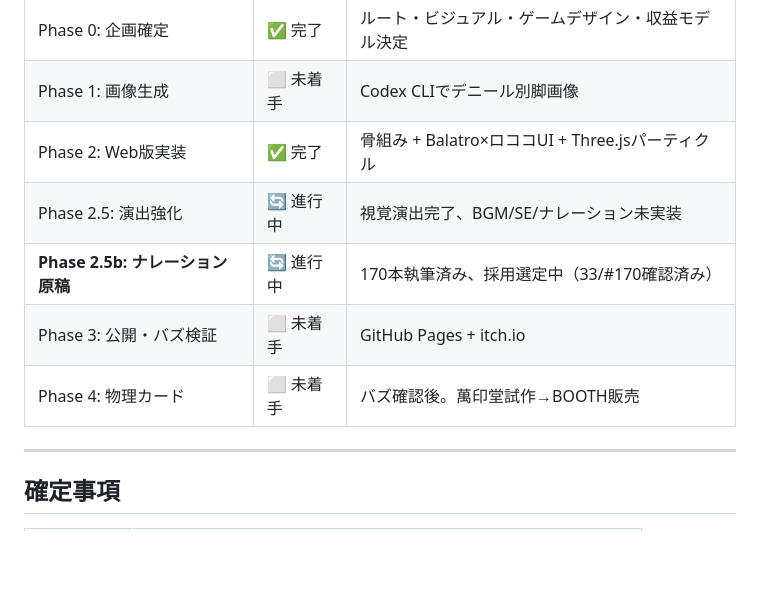
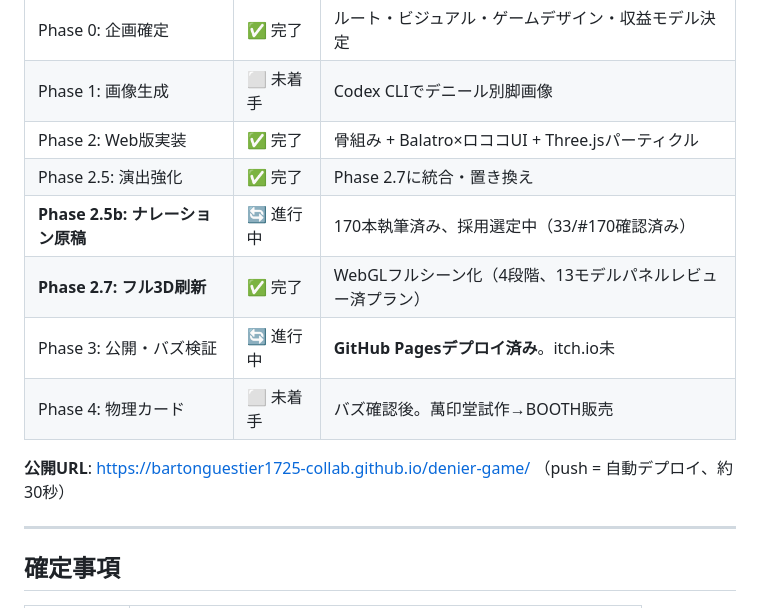
Before and after one commit to bartonguestier1725-collab/denier-game, a Markdown page: STATUS.md, the part around one of its changes. Rendered like a GitHub page; blank space fills up the shorter version.

Commit message:
Update STATUS: Phase 2.7 full-3D rewrite complete, GitHub Pages live
Co-Authored-By: Claude Fable 5 <noreply@anthropic.com>

```diff
--- a/STATUS.md
+++ b/STATUS.md
@@ -11,10 +11,14 @@
 | Phase 0: 企画確定 | ✅ 完了 | ルート・ビジュアル・ゲームデザイン・収益モデル決定 |
 | Phase 1: 画像生成 | ⬜ 未着手 | Codex CLIでデニール別脚画像 |
 | Phase 2: Web版実装 | ✅ 完了 | 骨組み + Balatro×ロココUI + Three.jsパーティクル |
-| Phase 2.5: 演出強化 | 🔄 進行中 | 視覚演出完了、BGM/SE/ナレーション未実装 |
+| Phase 2.5: 演出強化 | ✅ 完了 | Phase 2.7に統合・置き換え |
 | **Phase 2.5b: ナレーション原稿** | 🔄 進行中 | 170本執筆済み、採用選定中（33/#170確認済み） |
-| Phase 3: 公開・バズ検証 | ⬜ 未着手 | GitHub Pages + itch.io |
+| **Phase 2.7: フル3D刷新** | ✅ 完了 | WebGLフルシーン化（4段階、13モデルパネルレビュー済プラン） |
+| Phase 3: 公開・バズ検証 | 🔄 進行中 | **GitHub Pagesデプロイ済み**。itch.io未 |
 | Phase 4: 物理カード | ⬜ 未着手 | バズ確認後。萬印堂試作→BOOTH販売 |
+
+**公開URL**: https://bartonguestier1725-collab.github.io/denier-game/
+（push = 自動デプロイ、約30秒）
 
 ---
 
```
Also changed, not shown: other parts of STATUS.md (+46 -1 lines).
